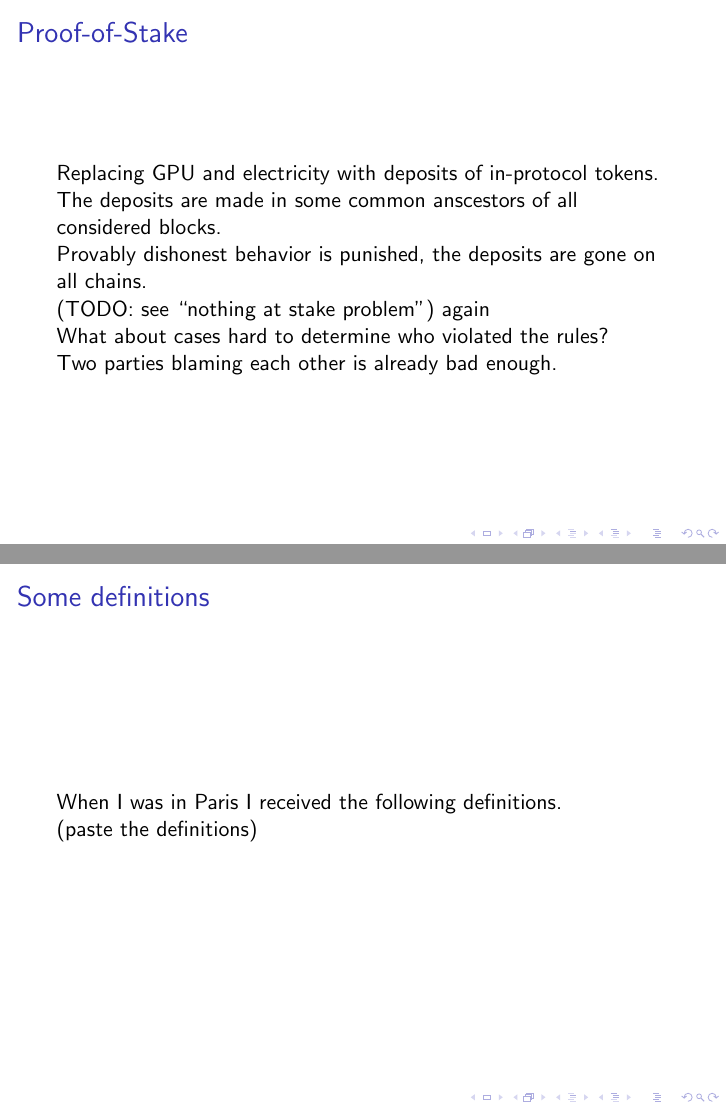
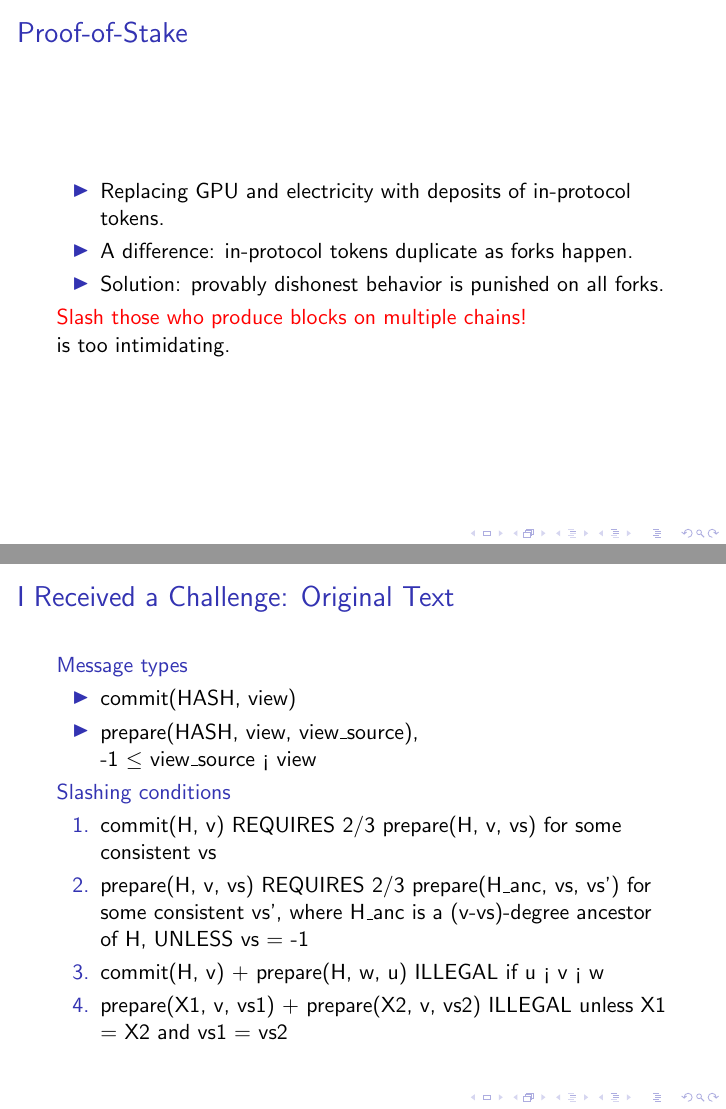
Before and after one commit to pirapira/practice, LaTeX slides (tuberlin/tuberlin.tex): pages 7 and 8 of 11 before the commit and pages 7 and 8 of 12 after it, joined at a grey line. Compiled offline with pdfLaTeX.

Commit message:
Add more

```diff
--- a/tuberlin/tuberlin.tex
+++ b/tuberlin/tuberlin.tex
@@ -99,21 +99,32 @@ These designs require numbers that carry values.
 
 \begin{frame}{Proof-of-Stake}
 
-Replacing GPU and electricity with deposits of in-protocol tokens.
+\begin{itemize}
+\item Replacing GPU and electricity with deposits of in-protocol tokens.
+\item A difference: in-protocol tokens duplicate as forks happen.
+\item Solution: provably dishonest behavior is punished on all forks.
+\end{itemize}
 
-The deposits are made in some common anscestors of all considered blocks.
-
-Provably dishonest behavior is punished, the deposits are gone on all chains.
-
-(TODO: see ``nothing at stake problem'') again
-
-What about cases hard to determine who violated the rules?
-
-Two parties blaming each other is already bad enough.
+\alert{Slash those who produce blocks on multiple chains!}\\ is too intimidating.
 \end{frame}
 
 
-\begin{frame}{Some definitions}
-When I was in Paris I received the following definitions.
+\begin{frame}{I Received a Challenge: Original Text}
 
-(paste the definitions)
+  \structure{Message types}
+
+  \begin{itemize}
+  \item commit(HASH, view)
+  \item prepare(HASH, view, view\_source),\\ -1 $\le$ view\_source < view
+  \end{itemize}
+
+  \structure{Slashing conditions}
+
+  \begin{enumerate}
+    \item commit(H, v) REQUIRES 2/3 prepare(H, v, vs) for some consistent vs
+    \item prepare(H, v, vs) REQUIRES 2/3 prepare(H\_anc, vs, vs') for some consistent vs', where H\_anc is a (v-vs)-degree ancestor of H, UNLESS vs = -1
+    \item commit(H, v) + prepare(H, w, u) ILLEGAL if u < v < w
+    \item prepare(X1, v, vs1) + prepare(X2, v, vs2) ILLEGAL unless X1 = X2 and vs1 = vs2
+  \end{enumerate}
+
+\end{frame}
```
Also changed, not shown: tuberlin/tuberlin.tex (28 more changed lines).
